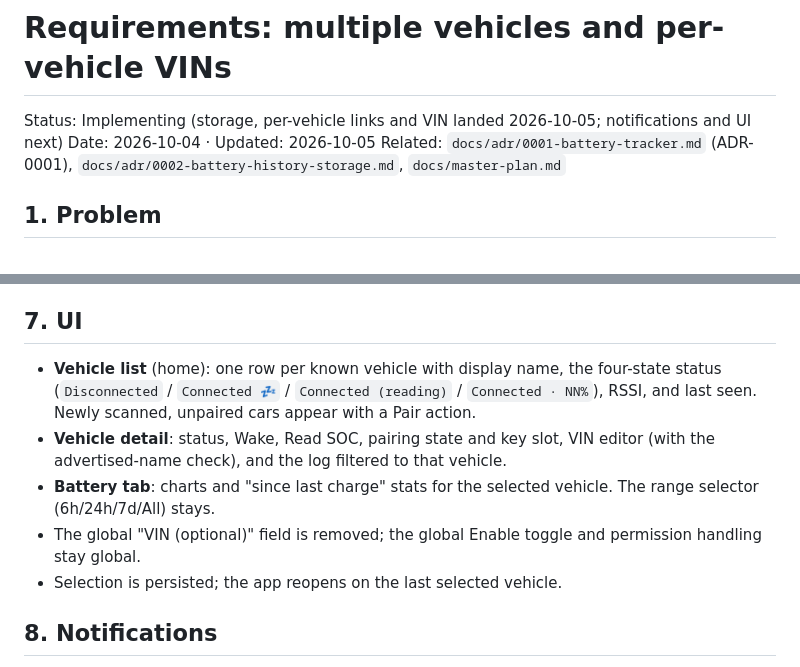
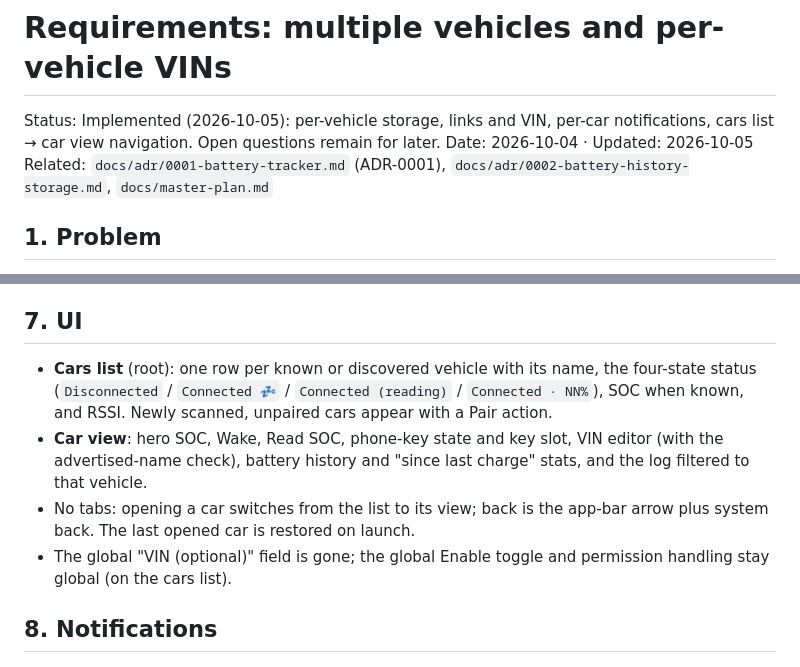
Before and after one commit to dzid26/TeslaBatteryBLE, a Markdown page: docs/requirements/multi-vehicle.md, 2 parts joined by grey strips. Rendered like a GitHub page.

```diff
--- a/docs/requirements/multi-vehicle.md
+++ b/docs/requirements/multi-vehicle.md
@@ -1,6 +1,6 @@
 # Requirements: multiple vehicles and per-vehicle VINs
 
-Status: Implementing (storage, per-vehicle links and VIN landed 2026-10-05; notifications and UI next)
+Status: Implemented (2026-10-05): per-vehicle storage, links and VIN, per-car notifications, cars list → car view navigation. Open questions remain for later.
 Date: 2026-10-04 · Updated: 2026-10-05
 Related: `docs/adr/0001-battery-tracker.md` (ADR-0001), `docs/adr/0002-battery-history-storage.md`, `docs/master-plan.md`
 
@@ -93,18 +93,17 @@ Out of scope (unchanged unless stated):
 
 ## 7. UI
 
-- **Vehicle list** (home): one row per known vehicle with display name, the
-  four-state status (`Disconnected` / `Connected 💤` / `Connected (reading)` /
-  `Connected · NN%`), RSSI, and last seen. Newly scanned, unpaired cars appear
-  with a Pair action.
-- **Vehicle detail**: status, Wake, Read SOC, pairing state and key slot, VIN
-  editor (with the advertised-name check), and the log filtered to that
-  vehicle.
-- **Battery tab**: charts and "since last charge" stats for the selected
-  vehicle. The range selector (6h/24h/7d/All) stays.
-- The global "VIN (optional)" field is removed; the global Enable toggle and
-  permission handling stay global.
-- Selection is persisted; the app reopens on the last selected vehicle.
+- **Cars list** (root): one row per known or discovered vehicle with its name,
+  the four-state status (`Disconnected` / `Connected 💤` / `Connected (reading)` /
+  `Connected · NN%`), SOC when known, and RSSI. Newly scanned, unpaired cars
+  appear with a Pair action.
+- **Car view**: hero SOC, Wake, Read SOC, phone-key state and key slot, VIN
+  editor (with the advertised-name check), battery history and "since last
+  charge" stats, and the log filtered to that vehicle.
+- No tabs: opening a car switches from the list to its view; back is the
+  app-bar arrow plus system back. The last opened car is restored on launch.
+- The global "VIN (optional)" field is gone; the global Enable toggle and
+  permission handling stay global (on the cars list).
 
 ## 8. Notifications
 
```
Also changed, not shown: docs/master-plan.md (+2 -2 lines).
